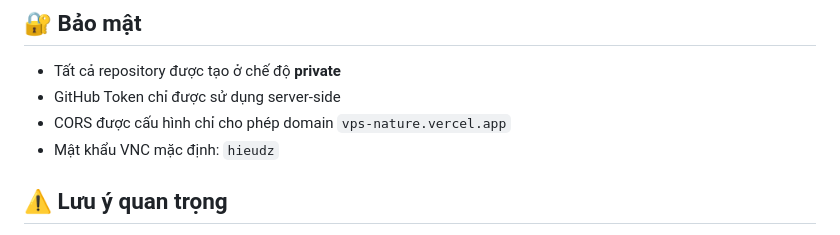
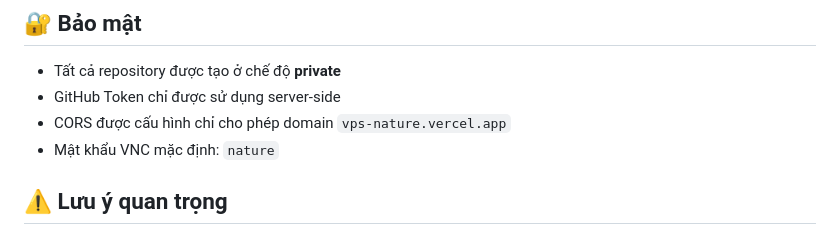
Before and after one commit to huyanh292/vps-nature, a Markdown page: readme.md, the part around the change. GitHub-like rendering.

```diff
--- a/readme.md
+++ b/readme.md
@@ -134,7 +134,7 @@ Lưu hoặc lấy thông tin VPS user
 - Tất cả repository được tạo ở chế độ **private**
 - GitHub Token chỉ được sử dụng server-side
 - CORS được cấu hình chỉ cho phép domain `vps-nature.vercel.app`
-- Mật khẩu VNC mặc định: `hieudz`
+- Mật khẩu VNC mặc định: `nature`
 
 ## ⚠️ Lưu ý quan trọng
 
```
